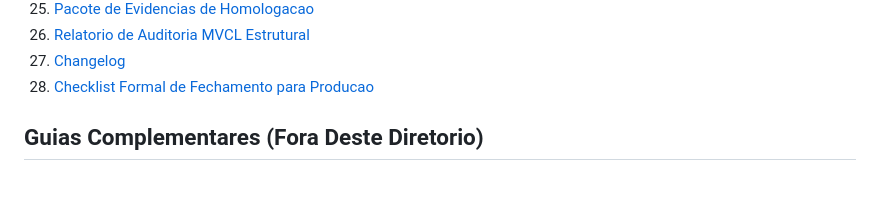
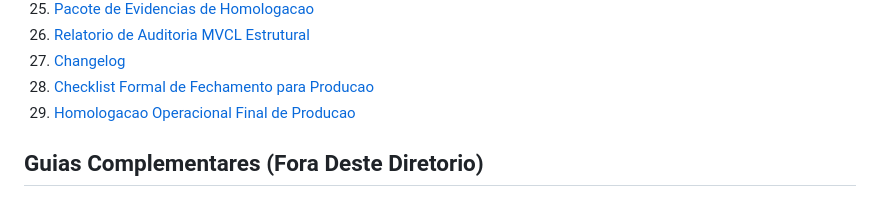
Before and after one commit to davidcreator/nosfirsolis, a Markdown page: docs/README.md, the part around the change. Rendered like a GitHub page.

```diff
--- a/docs/README.md
+++ b/docs/README.md
@@ -33,6 +33,7 @@ Atualizado em: **2026-05-08**.
 26. [Relatorio de Auditoria MVCL Estrutural](relatorio-auditoria-mvcl-estrutural-2026-05-07.md)
 27. [Changelog](CHANGELOG.md)
 28. [Checklist Formal de Fechamento para Producao](checklist-fechamento-producao-solis-2026-05-08.md)
+29. [Homologacao Operacional Final de Producao](homologacao-operacional-final-producao-solis-2026-05-08.md)
 
 ## Guias Complementares (Fora Deste Diretorio)
 
```
Also changed, not shown: docs/CHANGELOG.md (+8 -0 lines), docs/homologacao-operacional-final-producao-solis-2026-05-08.md (added, +101 -0 lines).
